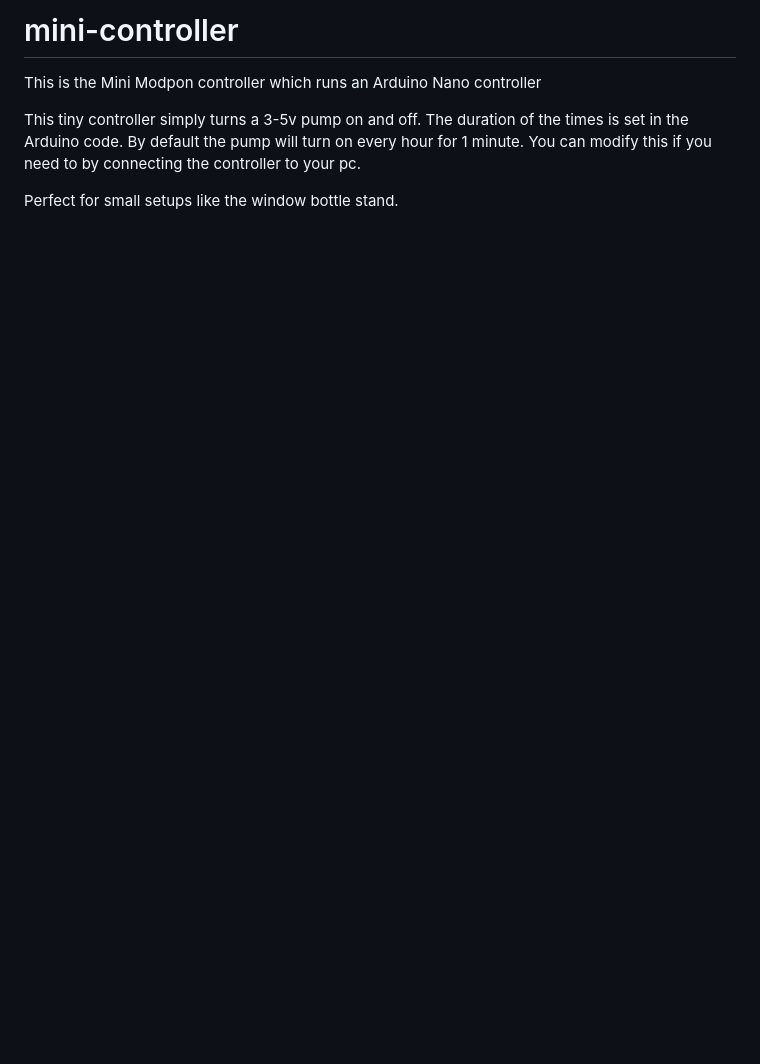
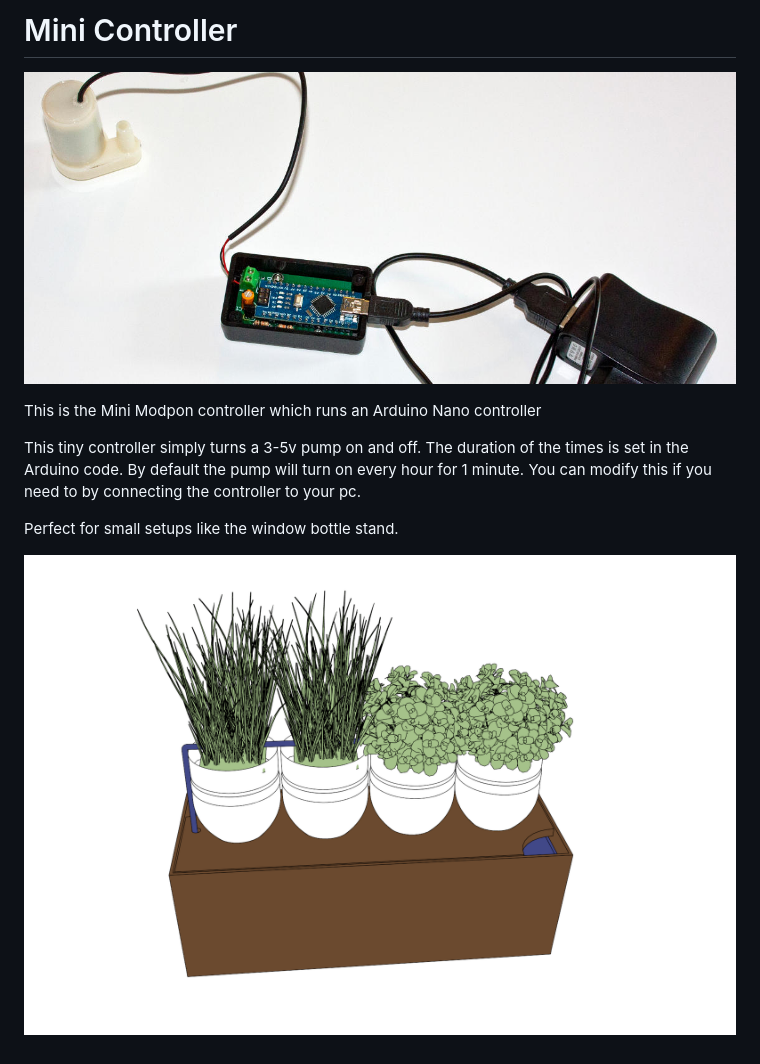
Before and after one commit to Modpon/mini-controller, a Markdown page: README.md, the part around the change. GitHub-like rendering; pictures changed too: images/mini-modpon-controller-v1.jpg (added), images/window-sill-4bottled-plants-sketch.png (added); blank space fills up the shorter version.

Commit message:
added images and updated readme file

```diff
--- a/README.md
+++ b/README.md
@@ -1,6 +1,11 @@
-# mini-controller
+# Mini Controller
+
+![Alt text](https://raw.githubusercontent.com/Modpon/mini-controller/master/images/mini-modpon-controller-v1.jpg "The first build of the mini controller")
+
 This is the Mini Modpon controller which runs an Arduino Nano controller
 
 This tiny controller simply turns a 3-5v pump on and off. The duration of the times is set in the Arduino code. By default the pump will turn on every hour for 1 minute. You can modify this if you need to by connecting the controller to your pc.
 
 Perfect for small setups like the window bottle stand.
+
+![Alt text](https://raw.githubusercontent.com/Modpon/mini-controller/master/images/window-sill-4bottled-plants-sketch.png "the mini controller in a window sill setup")
```
Also changed, not shown: images/Mini-controller-pcb.png (added), images/basic-hydroponics-controller-5v.png (added), images/lazy-window-4plants.png (added), images/wsl-4b-sketch-p2.png (added).
